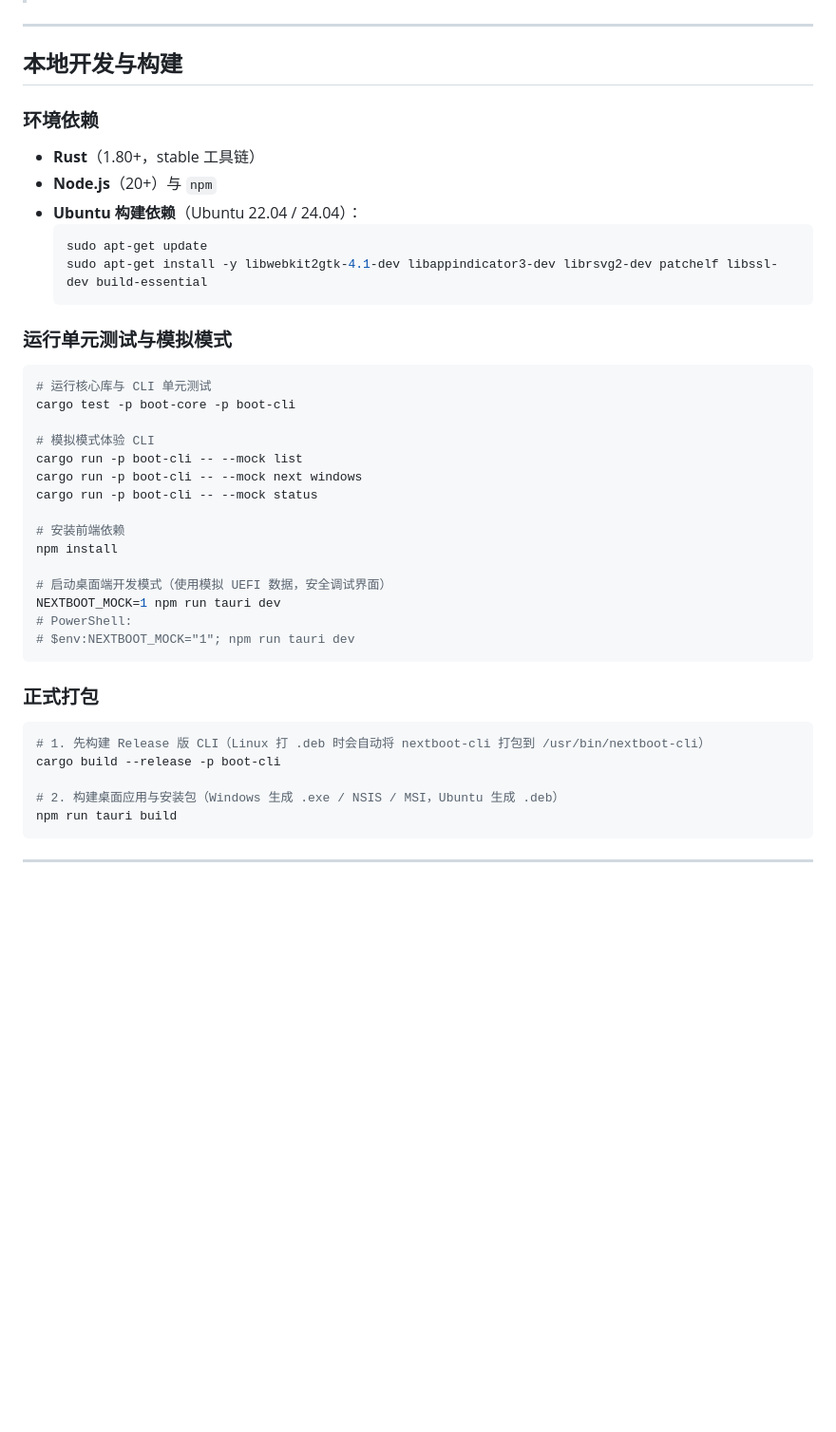
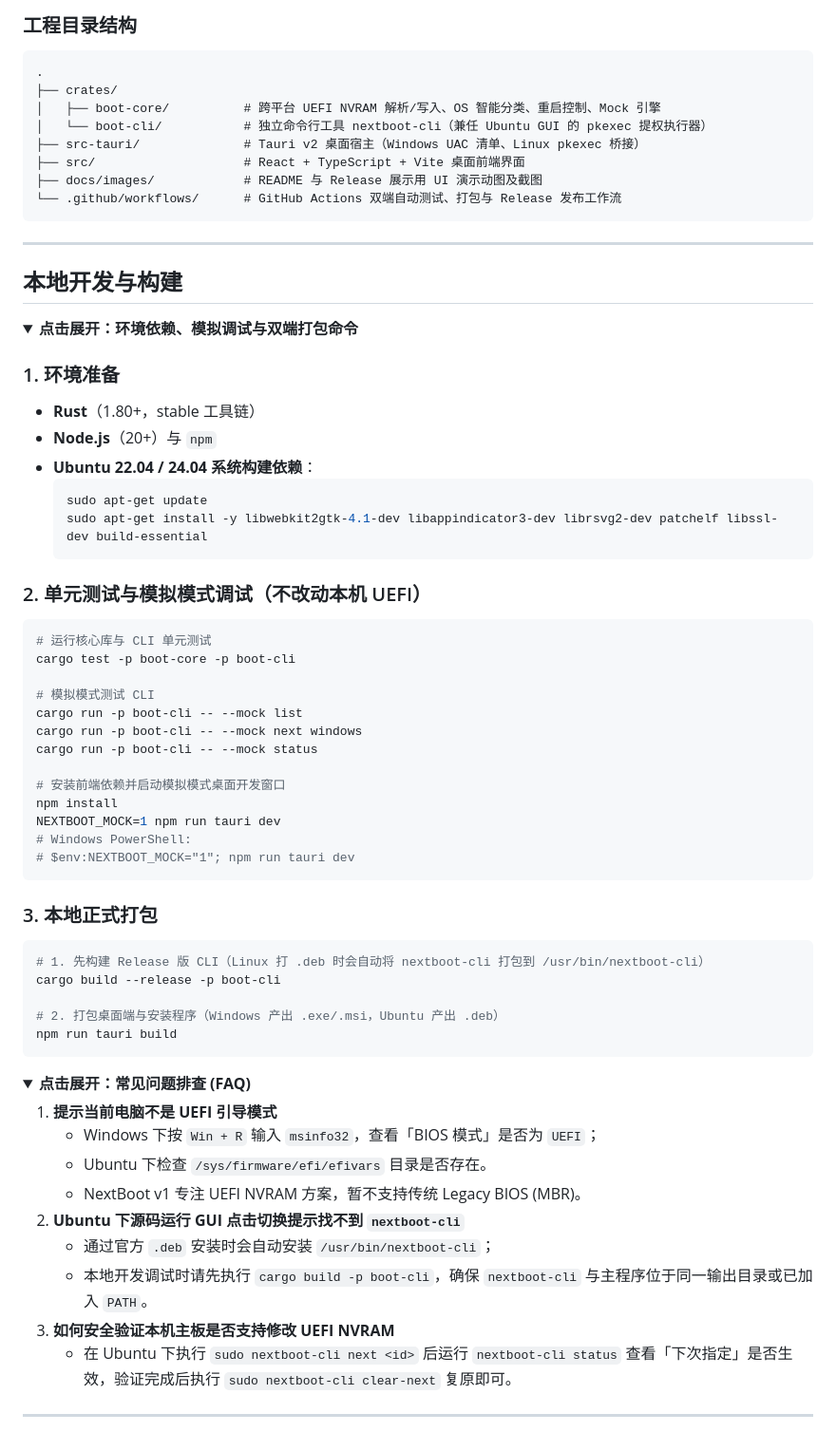
Before and after one commit to zhengbaiyang/nextboot, a Markdown page: README.md, the part around one of its changes. Shown at 95% size. GitHub-like rendering; folded sections open; blank space fills up the shorter version.

````diff
--- a/README.md
+++ b/README.md
@@ -83,44 +153,70 @@ nextboot-cli --mock list --json
+### 工程目录结构
+
+```text
+.
+├── crates/
+│   ├── boot-core/          # 跨平台 UEFI NVRAM 解析/写入、OS 智能分类、重启控制、Mock 引擎
+│   └── boot-cli/           # 独立命令行工具 nextboot-cli（兼任 Ubuntu GUI 的 pkexec 提权执行器）
+├── src-tauri/              # Tauri v2 桌面宿主（Windows UAC 清单、Linux pkexec 桥接）
+├── src/                    # React + TypeScript + Vite 桌面前端界面
+├── docs/images/            # README 与 Release 展示用 UI 演示动图及截图
+└── .github/workflows/      # GitHub Actions 双端自动测试、打包与 Release 发布工作流
+```
 
 ---
 
 ## 本地开发与构建
 
-### 环境依赖
+<details>
+<summary><strong>点击展开：环境依赖、模拟调试与双端打包命令</strong></summary>
+
+### 1. 环境准备
 - **Rust**（1.80+，stable 工具链）
 - **Node.js**（20+）与 `npm`
-- **Ubuntu 构建依赖**（Ubuntu 22.04 / 24.04）：
+- **Ubuntu 22.04 / 24.04 系统构建依赖**：
   ```bash
   sudo apt-get update
   sudo apt-get install -y libwebkit2gtk-4.1-dev libappindicator3-dev librsvg2-dev patchelf libssl-dev build-essential
   ```
 
-### 运行单元测试与模拟模式
-
+### 2. 单元测试与模拟模式调试（不改动本机 UEFI）
 ```bash
 # 运行核心库与 CLI 单元测试
 cargo test -p boot-core -p boot-cli
 
-# 模拟模式体验 CLI
+# 模拟模式测试 CLI
 cargo run -p boot-cli -- --mock list
 cargo run -p boot-cli -- --mock next windows
 cargo run -p boot-cli -- --mock status
 
-# 安装前端依赖
+# 安装前端依赖并启动模拟模式桌面开发窗口
 npm install
-
-# 启动桌面端开发模式（使用模拟 UEFI 数据，安全调试界面）
 NEXTBOOT_MOCK=1 npm run tauri dev
-# PowerShell:
+# Windows PowerShell:
 # $env:NEXTBOOT_MOCK="1"; npm run tauri dev
 ```
 
-### 正式打包
-
+### 3. 本地正式打包
 ```bash
 # 1. 先构建 Release 版 CLI（Linux 打 .deb 时会自动将 nextboot-cli 打包到 /usr/bin/nextboot-cli）
 cargo build --release -p boot-cli
 
-# 2. 构建桌面应用与安装包（Windows 生成 .exe / NSIS / MSI，Ubuntu 生成 .deb）
+# 2. 打包桌面端与安装程序（Windows 产出 .exe/.msi，Ubuntu 产出 .deb）
 npm run tauri build
 ```
 
+</details>
+
+<details>
+<summary><strong>点击展开：常见问题排查 (FAQ)</strong></summary>
+
+1. **提示当前电脑不是 UEFI 引导模式**
+   - Windows 下按 `Win + R` 输入 `msinfo32`，查看「BIOS 模式」是否为 `UEFI`；
+   - Ubuntu 下检查 `/sys/firmware/efi/efivars` 目录是否存在。
+   - NextBoot v1 专注 UEFI NVRAM 方案，暂不支持传统 Legacy BIOS (MBR)。
+2. **Ubuntu 下源码运行 GUI 点击切换提示找不到 `nextboot-cli`**
+   - 通过官方 `.deb` 安装时会自动安装 `/usr/bin/nextboot-cli`；
+   - 本地开发调试时请先执行 `cargo build -p boot-cli`，确保 `nextboot-cli` 与主程序位于同一输出目录或已加入 `PATH`。
+3. **如何安全验证本机主板是否支持修改 UEFI NVRAM**
+   - 在 Ubuntu 下执行 `sudo nextboot-cli next <id>` 后运行 `nextboot-cli status` 查看「下次指定」是否生效，验证完成后执行 `sudo nextboot-cli clear-next` 复原即可。
+
````
Also changed, not shown: other parts of README.md (+116 -56 lines), docs/images/ui-advanced.png (added), docs/images/ui-demo.gif (added), docs/images/ui-main.png (added), docs/images/ui-modal.png (added), 3 other files.
